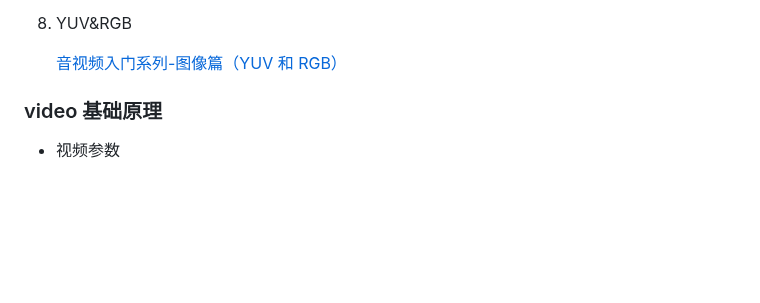
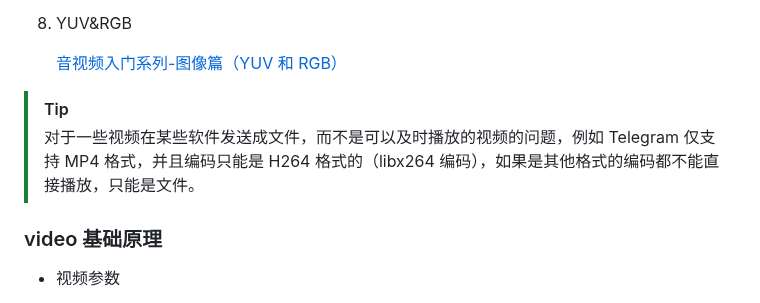
Before and after one commit to fwqaaq/coding_and_nas, a Markdown page: Stream_media/Video_and_Audio.md, the part around one of its changes. Drawn GitHub-style; blank space fills up the shorter version.

Commit message:
Encoding format for social media (#13)

```diff
--- a/Stream_media/Video_and_Audio.md
+++ b/Stream_media/Video_and_Audio.md
@@ -57,6 +57,9 @@
 8. YUV&RGB
 
     [音视频入门系列-图像篇（YUV 和 RGB）](https://mp.weixin.qq.com/s?__biz=Mzg2MzA0NjM3Ng==&mid=2247483939&idx=1&sn=bd3867f3d0bc0fe0648bbcb349bbcbb4&chksm=ce7fdda4f90854b2136373bc01e8e4de2207c7fd959be1b35ec62e67f402d04c528d24fe6587&scene=21#wechat_redirect)
+
+>[!TIP]
+>对于一些视频在某些软件发送成文件，而不是可以及时播放的视频的问题，例如 Telegram 仅支持 MP4 格式，并且编码只能是 H264 格式的（libx264 编码），如果是其他格式的编码都不能直接播放，只能是文件。
 
 ### video 基础原理
 
```
Also changed, not shown: other parts of Stream_media/Video_and_Audio.md (+1 -1 lines).
